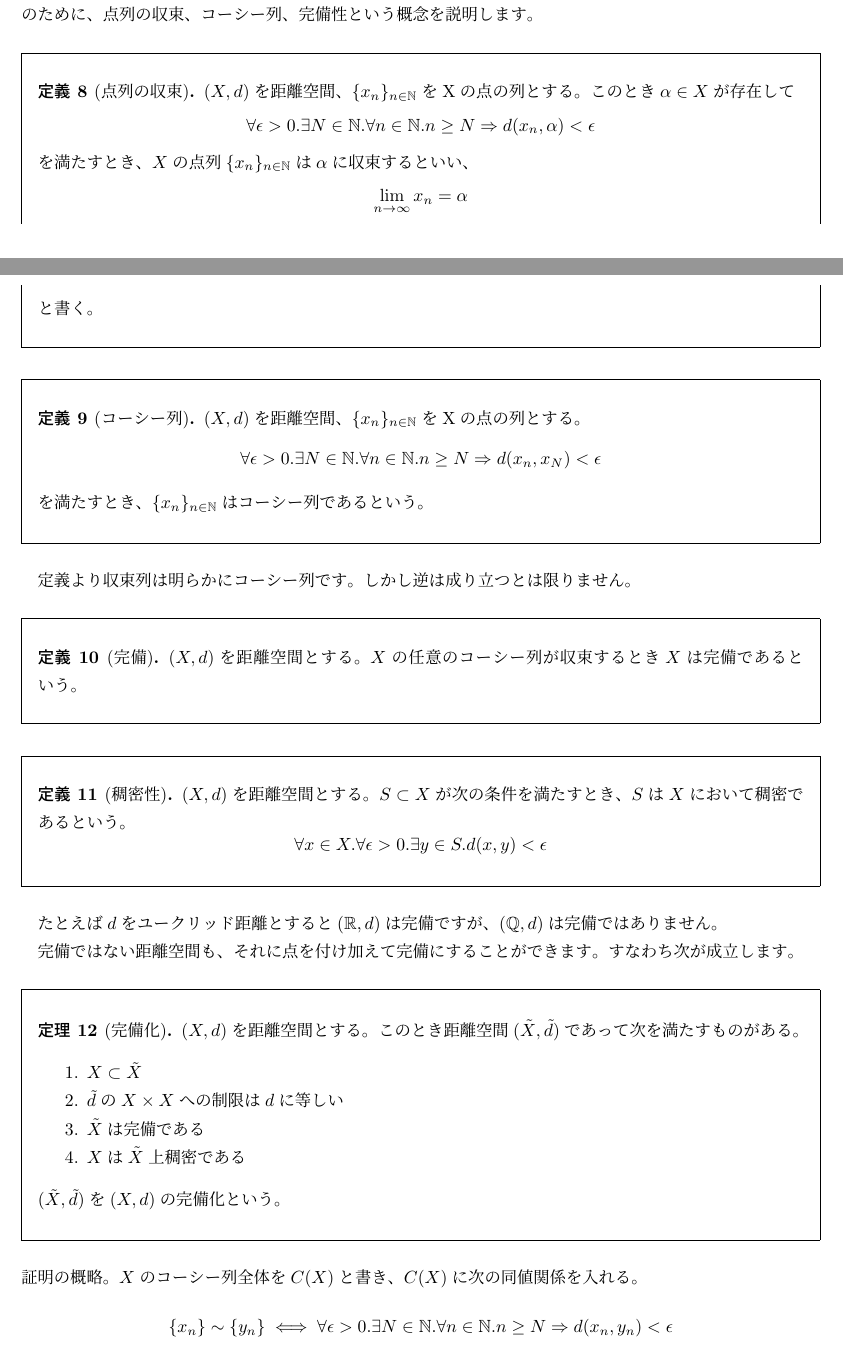
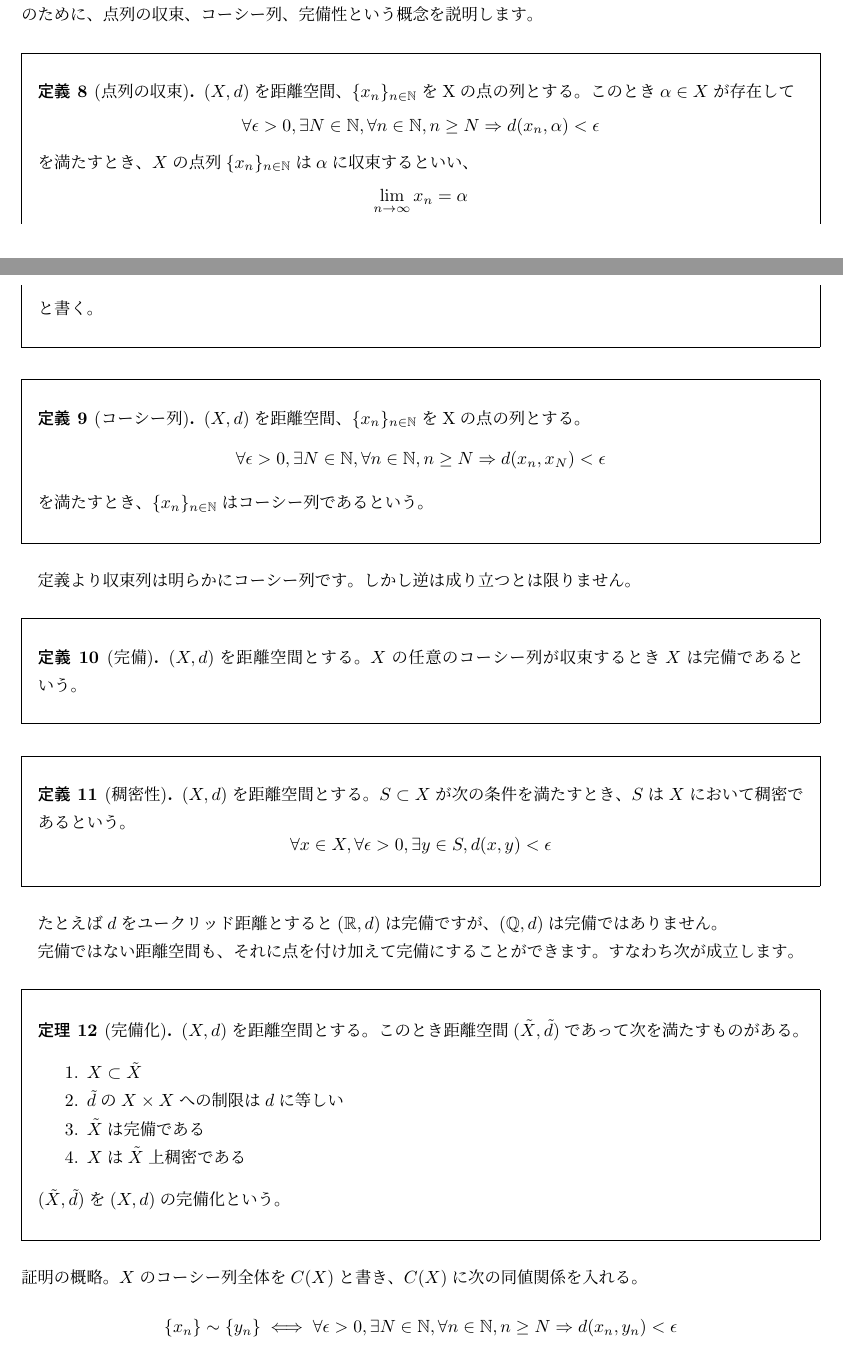
Before and after one commit to fujidig/201704-p-adic-numbers, a LaTeX document (201704-p-adic-numbers.tex): two parts of pages 3 and 4 of 9, joined at a grey line, cut so that both start at the same text. Compiled offline with upLaTeX and dvipdfmx.

Commit message:
\forall, \existsのあとのピリオドをカンマに変更

```diff
--- a/201704-p-adic-numbers.tex
+++ b/201704-p-adic-numbers.tex
@@ -142,7 +142,7 @@ $\Q_p$は$\Q$を$p$進距離によって完備化した空間だと述べまし
 $(X, d)$を距離空間、$\{x_n\}_{n\in\mathbb{N}}$をXの点の列とする。
 このとき$\alpha \in X$が存在して
 \[
-\forall \epsilon>0. \exists N\in\mathbb{N}. \forall n \in \mathbb{N}. n \geq N \Rightarrow d(x_n, \alpha) < \epsilon
+\forall \epsilon>0, \exists N\in\mathbb{N}, \forall n \in \mathbb{N}, n \geq N \Rightarrow d(x_n, \alpha) < \epsilon
 \]
 を満たすとき、$X$の点列$\{x_n\}_{n\in\mathbb{N}}$は$\alpha$に収束するといい、
 \[
@@ -154,7 +154,7 @@ $(X, d)$を距離空間、$\{x_n\}_{n\in\mathbb{N}}$をXの点の列とする。
 \begin{oframed}\begin{defi}[コーシー列]
 $(X, d)$を距離空間、$\{x_n\}_{n\in\mathbb{N}}$をXの点の列とする。
 \[
-\forall \epsilon>0. \exists N\in\mathbb{N}. \forall n \in \mathbb{N}. n \geq N \Rightarrow d(x_n, x_N) < \epsilon
+\forall \epsilon>0, \exists N\in\mathbb{N}, \forall n \in \mathbb{N}, n \geq N \Rightarrow d(x_n, x_N) < \epsilon
 \]
 を満たすとき、$\{x_n\}_{n\in\mathbb{N}}$はコーシー列であるという。
 \end{defi}\end{oframed}
@@ -169,7 +169,7 @@ $(X, d)$を距離空間とする。$X$の任意のコーシー列が収束する
 \begin{oframed}\begin{defi}[稠密性]
 $(X, d)$を距離空間とする。$S \subset X$が次の条件を満たすとき、$S$は$X$において稠密であるという。
 \[
-\forall x \in X. \forall \epsilon > 0. \exists y \in S. d(x, y) < \epsilon
+\forall x \in X, \forall \epsilon > 0, \exists y \in S, d(x, y) < \epsilon
 \]
 \end{defi}\end{oframed}
 
@@ -190,7 +190,7 @@ $(\tilde{X}, \tilde{d})$を$(X,d)$の完備化という。
 \noindent 証明の概略。
 $X$のコーシー列全体を$C(X)$と書き、$C(X)$に次の同値関係を入れる。
 
-\[\{x_n\} \sim \{y_n\} \iff \forall \epsilon > 0. \exists N \in \mathbb{N}. \forall n \in \mathbb{N}. n \geq N \Rightarrow d(x_n, y_n) < \epsilon\]
+\[\{x_n\} \sim \{y_n\} \iff \forall \epsilon > 0, \exists N \in \mathbb{N}, \forall n \in \mathbb{N}, n \geq N \Rightarrow d(x_n, y_n) < \epsilon\]
 
 そして$\tilde{X} = C(X)/\sim$とおく。また
 \[\tilde{d}(\{x_n\}, \{y_n\}) = \lim_{n\to\infty} d(x_n, y_n)\]
```
Also changed, not shown: 201704-p-adic-numbers.pdf, 201704-p-adic-numbers.tex (4 more changed lines).
